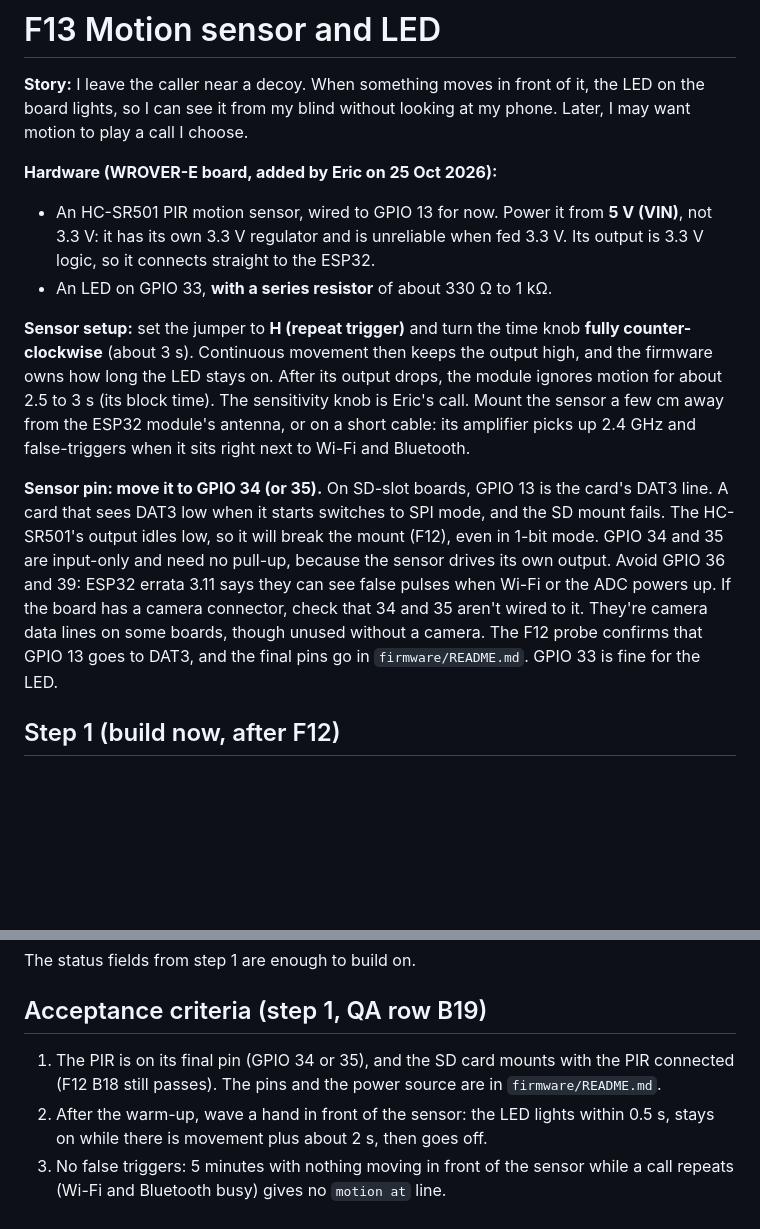
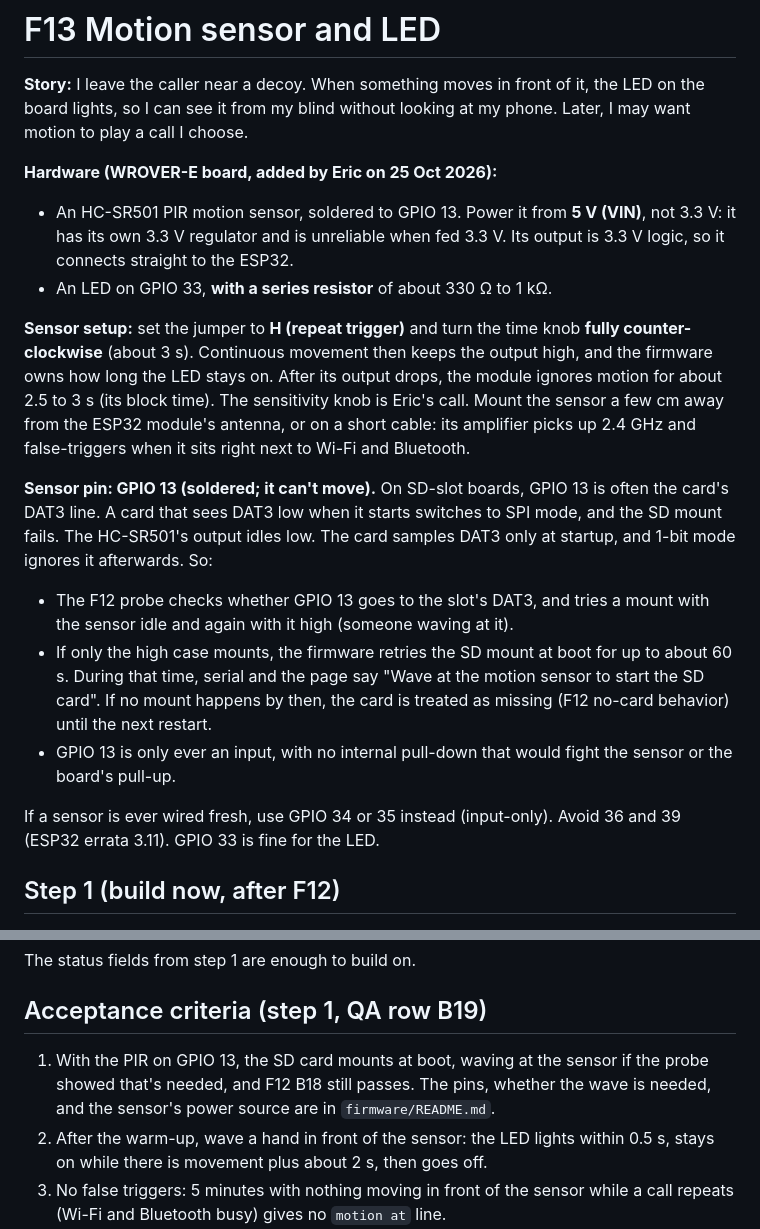
Before and after one commit to ericgarant/turkey-caller, a Markdown page: docs/features/F13-motion-led.md, 2 parts joined by grey strips. Rendered like a GitHub page; blank space fills up the shorter version.

Commit message:
F13: PIR stays on GPIO 13 (soldered); SD mount retry at boot if DAT3 clashes (#24)
Claude-Session: https://claude.ai/code/session_01K7sxUfxNpeAEHmdAx2Dc8L

Co-authored-by: Claude <noreply@anthropic.com>

```diff
--- a/docs/features/F13-motion-led.md
+++ b/docs/features/F13-motion-led.md
@@ -3,12 +3,17 @@
 **Story:** I leave the caller near a decoy. When something moves in front of it, the LED on the board lights, so I can see it from my blind without looking at my phone. Later, I may want motion to play a call I choose.
 
 **Hardware (WROVER-E board, added by Eric on 25 Oct 2026):**
-- An HC-SR501 PIR motion sensor, wired to GPIO 13 for now. Power it from **5 V (VIN)**, not 3.3 V: it has its own 3.3 V regulator and is unreliable when fed 3.3 V. Its output is 3.3 V logic, so it connects straight to the ESP32.
+- An HC-SR501 PIR motion sensor, soldered to GPIO 13. Power it from **5 V (VIN)**, not 3.3 V: it has its own 3.3 V regulator and is unreliable when fed 3.3 V. Its output is 3.3 V logic, so it connects straight to the ESP32.
 - An LED on GPIO 33, **with a series resistor** of about 330 Ω to 1 kΩ.
 
 **Sensor setup:** set the jumper to **H (repeat trigger)** and turn the time knob **fully counter-clockwise** (about 3 s). Continuous movement then keeps the output high, and the firmware owns how long the LED stays on. After its output drops, the module ignores motion for about 2.5 to 3 s (its block time). The sensitivity knob is Eric's call. Mount the sensor a few cm away from the ESP32 module's antenna, or on a short cable: its amplifier picks up 2.4 GHz and false-triggers when it sits right next to Wi-Fi and Bluetooth.
 
-**Sensor pin: move it to GPIO 34 (or 35).** On SD-slot boards, GPIO 13 is the card's DAT3 line. A card that sees DAT3 low when it starts switches to SPI mode, and the SD mount fails. The HC-SR501's output idles low, so it will break the mount (F12), even in 1-bit mode. GPIO 34 and 35 are input-only and need no pull-up, because the sensor drives its own output. Avoid GPIO 36 and 39: ESP32 errata 3.11 says they can see false pulses when Wi-Fi or the ADC powers up. If the board has a camera connector, check that 34 and 35 aren't wired to it. They're camera data lines on some boards, though unused without a camera. The F12 probe confirms that GPIO 13 goes to DAT3, and the final pins go in `firmware/README.md`. GPIO 33 is fine for the LED.
+**Sensor pin: GPIO 13 (soldered; it can't move).** On SD-slot boards, GPIO 13 is often the card's DAT3 line. A card that sees DAT3 low when it starts switches to SPI mode, and the SD mount fails. The HC-SR501's output idles low. The card samples DAT3 only at startup, and 1-bit mode ignores it afterwards. So:
+- The F12 probe checks whether GPIO 13 goes to the slot's DAT3, and tries a mount with the sensor idle and again with it high (someone waving at it).
+- If only the high case mounts, the firmware retries the SD mount at boot for up to about 60 s. During that time, serial and the page say "Wave at the motion sensor to start the SD card". If no mount happens by then, the card is treated as missing (F12 no-card behavior) until the next restart.
+- GPIO 13 is only ever an input, with no internal pull-down that would fight the sensor or the board's pull-up.
+
+If a sensor is ever wired fresh, use GPIO 34 or 35 instead (input-only). Avoid 36 and 39 (ESP32 errata 3.11). GPIO 33 is fine for the LED.
 
 ## Step 1 (build now, after F12)
 
@@ -37,7 +42,7 @@ The status fields from step 1 are enough to build on.
 
 ## Acceptance criteria (step 1, QA row B19)
 
-1. The PIR is on its final pin (GPIO 34 or 35), and the SD card mounts with the PIR connected (F12 B18 still passes). The pins and the power source are in `firmware/README.md`.
+1. With the PIR on GPIO 13, the SD card mounts at boot, waving at the sensor if the probe showed that's needed, and F12 B18 still passes. The pins, whether the wave is needed, and the sensor's power source are in `firmware/README.md`.
 2. After the warm-up, wave a hand in front of the sensor: the LED lights within 0.5 s, stays on while there is movement plus about 2 s, then goes off.
 3. No false triggers: 5 minutes with nothing moving in front of the sensor while a call repeats (Wi-Fi and Bluetooth busy) gives no `motion at` line.
 4. After a power-on, no LED or `motion` change for the first 60 s. After a settings restart, the sensor works right away.
```
